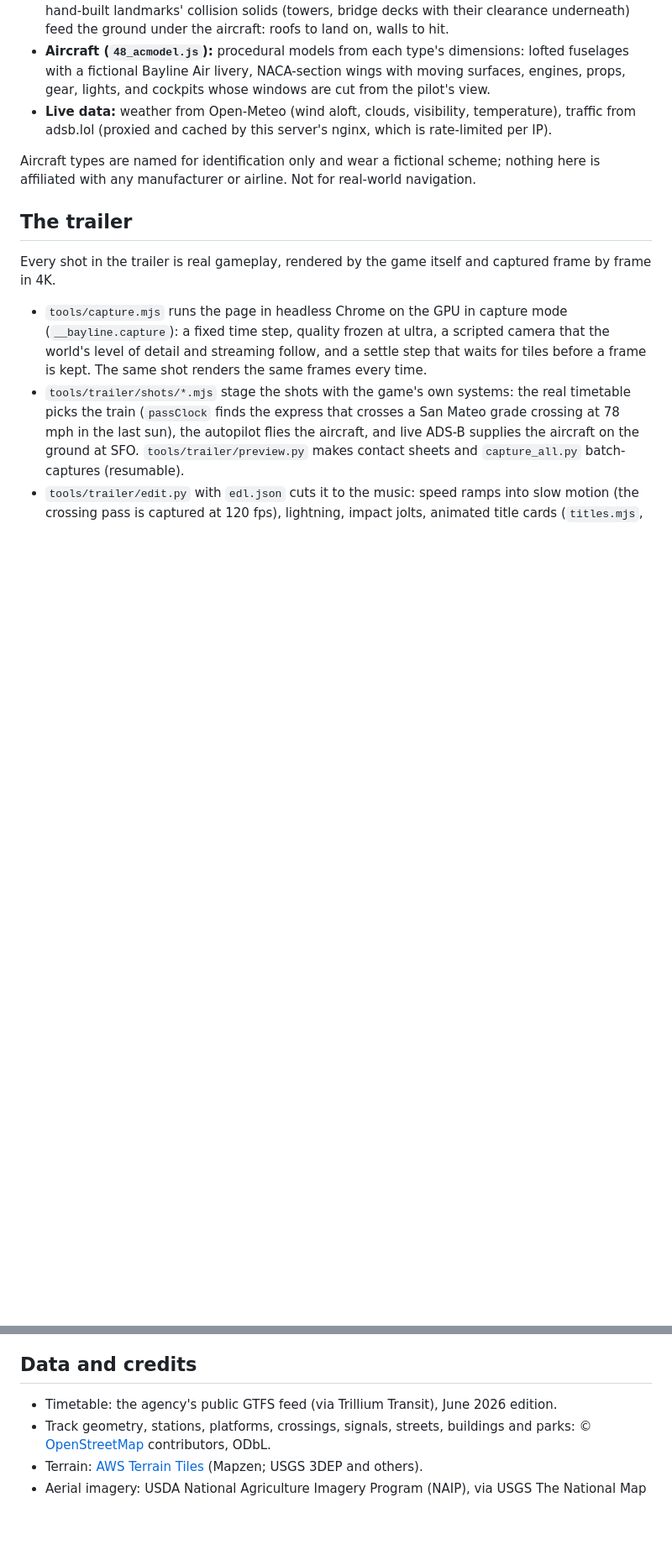
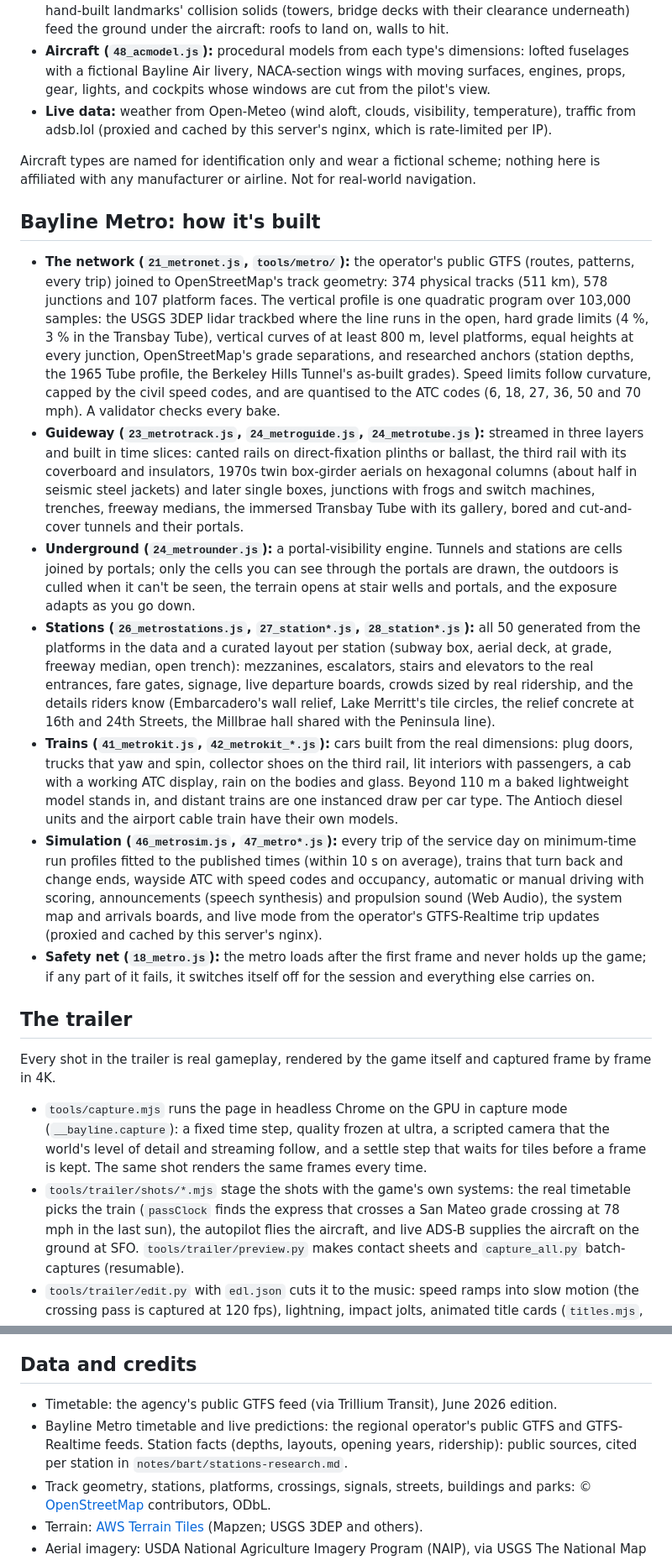
Before and after one commit to scottylabs-labrador/bayline, a Markdown page: README.md, 2 parts joined by grey strips. Shown at 84% size. Drawn GitHub-style; blank space fills up the shorter version.

```diff
--- a/README.md
+++ b/README.md
@@ -193,6 +206,40 @@ Run one with `node tools/shot.mjs "http://localhost:8123/#auto&t=08:00" out.png
 Aircraft types are named for identification only and wear a fictional scheme; nothing here is affiliated
 with any manufacturer or airline. Not for real-world navigation.
 
+## Bayline Metro: how it's built
+
+- **The network (`21_metronet.js`, `tools/metro/`):** the operator's public GTFS (routes, patterns, every trip) joined
+  to OpenStreetMap's track geometry: 374 physical tracks (511 km), 578 junctions and 107 platform faces. The vertical
+  profile is one quadratic program over 103,000 samples: the USGS 3DEP lidar trackbed where the line runs in the open,
+  hard grade limits (4 %, 3 % in the Transbay Tube), vertical curves of at least 800 m, level platforms, equal heights
+  at every junction, OpenStreetMap's grade separations, and researched anchors (station depths, the 1965 Tube profile,
+  the Berkeley Hills Tunnel's as-built grades). Speed limits follow curvature, capped by the civil speed codes, and are
+  quantised to the ATC codes (6, 18, 27, 36, 50 and 70 mph). A validator checks every bake.
+- **Guideway (`23_metrotrack.js`, `24_metroguide.js`, `24_metrotube.js`):** streamed in three layers and built in
+  time slices: canted rails on direct-fixation plinths or ballast, the third rail with its coverboard and
+  insulators, 1970s twin box-girder aerials on hexagonal columns (about half in seismic steel jackets) and later
+  single boxes, junctions with frogs and switch machines, trenches, freeway medians, the immersed Transbay Tube
+  with its gallery, bored and cut-and-cover tunnels and their portals.
+- **Underground (`24_metrounder.js`):** a portal-visibility engine. Tunnels and stations are cells joined by portals;
+  only the cells you can see through the portals are drawn, the outdoors is culled when it can't be seen, the
+  terrain opens at stair wells and portals, and the exposure adapts as you go down.
+- **Stations (`26_metrostations.js`, `27_station*.js`, `28_station*.js`):** all 50 generated from the platforms in
+  the data and a curated layout per station (subway box, aerial deck, at grade, freeway median, open trench):
+  mezzanines, escalators, stairs and elevators to the real entrances, fare gates, signage, live departure boards,
+  crowds sized by real ridership, and the details riders know (Embarcadero's wall relief, Lake Merritt's tile
+  circles, the relief concrete at 16th and 24th Streets, the Millbrae hall shared with the Peninsula line).
+- **Trains (`41_metrokit.js`, `42_metrokit_*.js`):** cars built from the real dimensions: plug doors, trucks that yaw
+  and spin, collector shoes on the third rail, lit interiors with passengers, a cab with a working ATC display, rain
+  on the bodies and glass. Beyond 110 m a baked lightweight model stands in, and distant trains are one instanced
+  draw per car type. The Antioch diesel units and the airport cable train have their own models.
+- **Simulation (`46_metrosim.js`, `47_metro*.js`):** every trip of the service day on minimum-time run profiles fitted
+  to the published times (within 10 s on average), trains that turn back and change ends, wayside ATC with speed
+  codes and occupancy, automatic or manual driving with scoring, announcements (speech synthesis) and propulsion
+  sound (Web Audio), the system map and arrivals boards, and live mode from the operator's GTFS-Realtime trip
+  updates (proxied and cached by this server's nginx).
+- **Safety net (`18_metro.js`):** the metro loads after the first frame and never holds up the game; if any part
+  of it fails, it switches itself off for the session and everything else carries on.
+
 ## The trailer
 
 Every shot in the trailer is real gameplay, rendered by the game itself and captured frame by frame in 4K.
@@ -259,6 +306,8 @@ forever) and serves a dashboard showing who's online now, peaks, sessions and up
 ## Data and credits
 
 - Timetable: the agency's public GTFS feed (via Trillium Transit), June 2026 edition.
+- Bayline Metro timetable and live predictions: the regional operator's public GTFS and GTFS-Realtime feeds. Station
+  facts (depths, layouts, opening years, ridership): public sources, cited per station in `notes/bart/stations-research.md`.
 - Track geometry, stations, platforms, crossings, signals, streets, buildings and parks:
   © [OpenStreetMap](https://www.openstreetmap.org/copyright) contributors, ODbL.
 - Terrain: [AWS Terrain Tiles](https://registry.opendata.aws/terrain-tiles/) (Mapzen; USGS 3DEP and others).
```
Also changed, not shown: other parts of README.md (+21 -8 lines).
